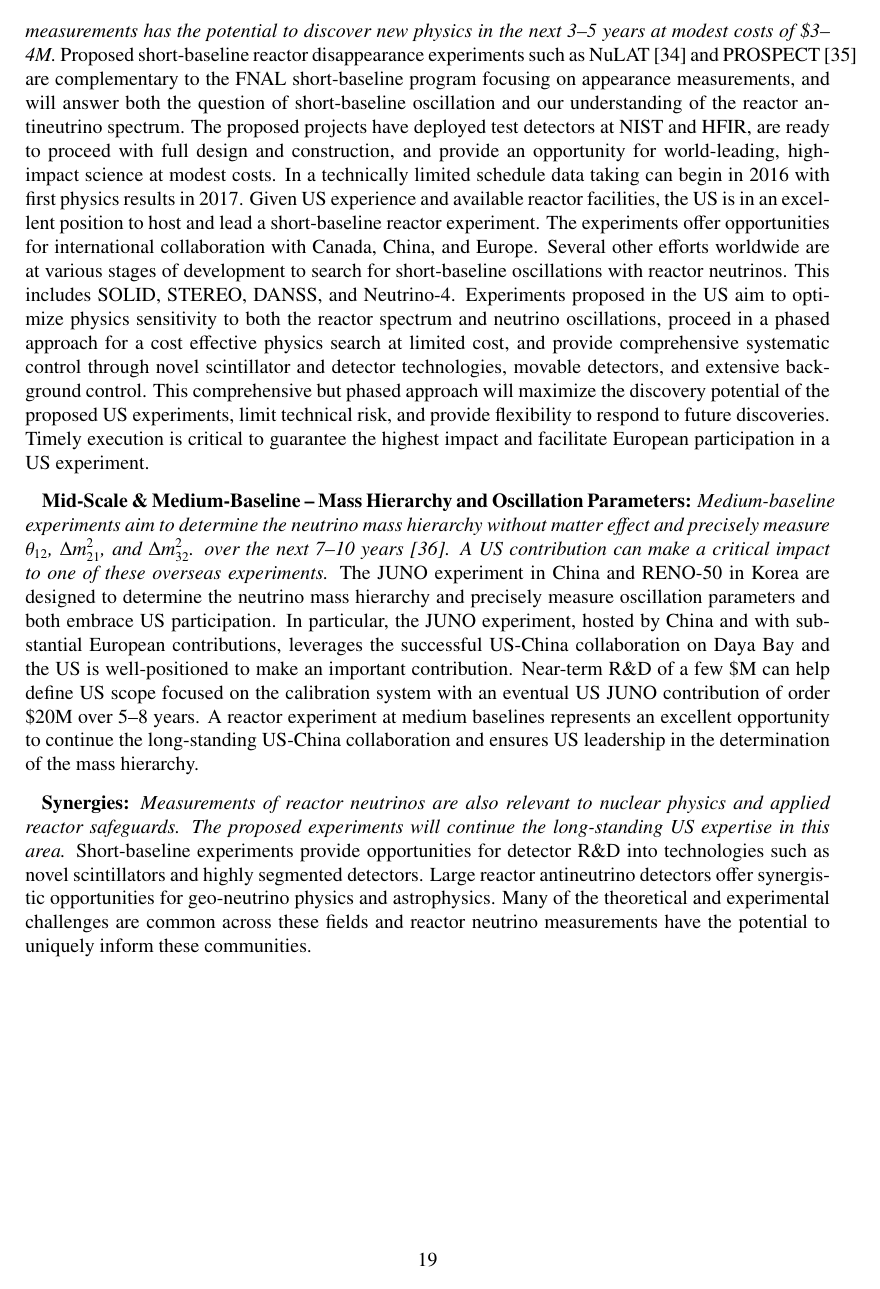
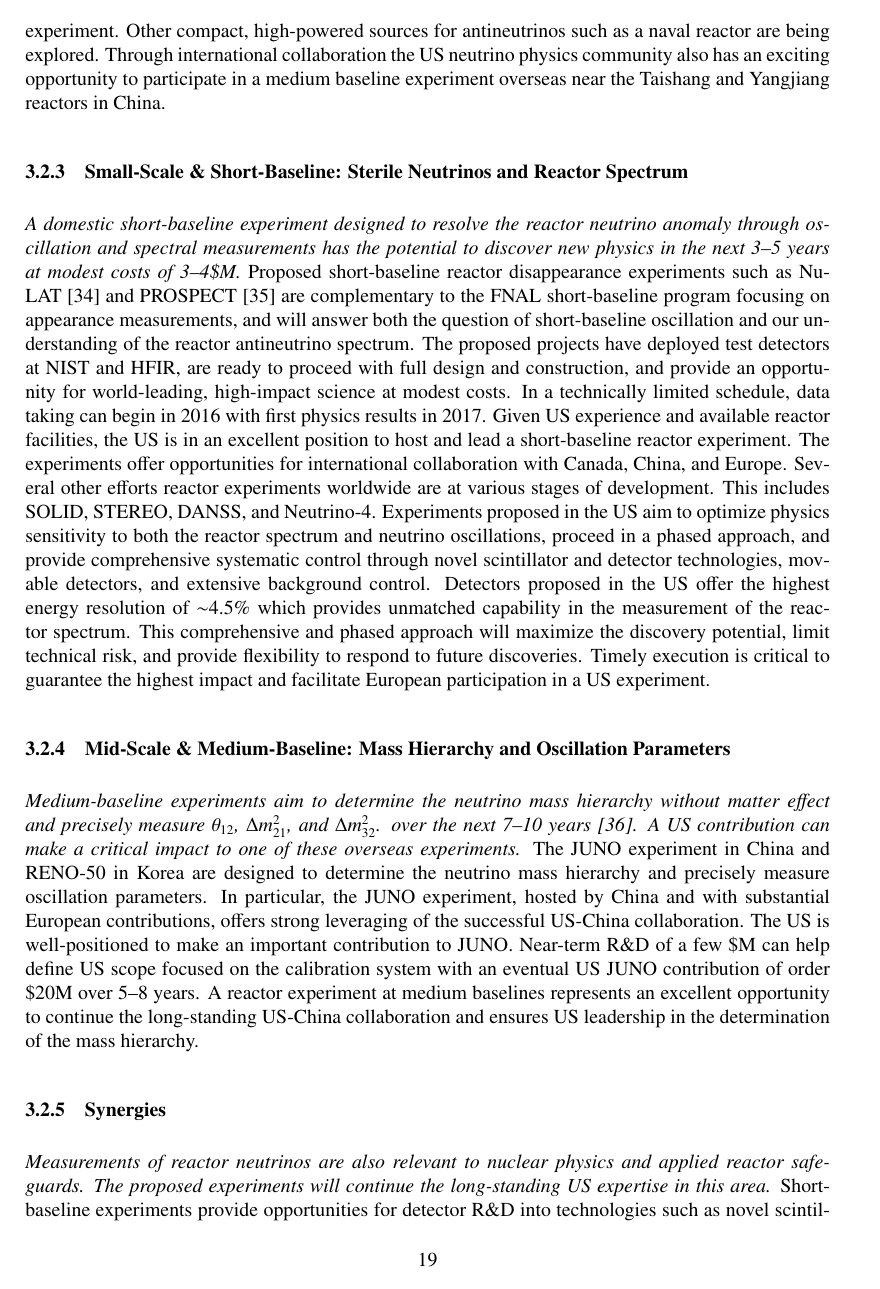
Before and after one commit to IntNeuPro/winp-report, a LaTeX document (WINP.tex, which reads 07_Reactor/Reactor.tex): page 23 of 35 before the commit and page 24 of 38 after it. Compiled offline with pdfLaTeX.

Commit message:
update from Karsten

```diff
--- a/07_Reactor/Reactor.tex
+++ b/07_Reactor/Reactor.tex
@@ -74,13 +69,17 @@ international collaboration the US also has an exciting opportunity to
+for a world-leading short-baseline reactor neutrino experiment. Other
+compact, high-powered sources for antineutrinos such as a naval
+reactor are being explored. Through international collaboration the US
+neutrino physics community also has an exciting opportunity to
 participate in a medium baseline experiment overseas near the Taishang
 and Yangjiang reactors in China.
 
 % The reactor working group has identified the following opportunities for an intermediate neutrino program:
 
-{\bf Small-Scale \& Short-Baseline -- Sterile Neutrinos and Reactor Spectrum:}
+\subsubsection{Small-Scale \& Short-Baseline: Sterile Neutrinos and Reactor Spectrum}
 {\em A domestic short-baseline experiment designed to resolve the
 reactor neutrino anomaly through oscillation and spectral measurements
 has the potential to discover new physics in the next 3--5 years at
-modest costs of \$3--4M.}  Proposed short-baseline reactor
+modest costs of 3--4\$M.}  Proposed short-baseline reactor
 disappearance experiments such as NuLAT~\cite{Lane:2015alq} and
 PROSPECT~\cite{Ashenfelter:2013oaa} are complementary to the FNAL
 short-baseline program focusing on appearance measurements, and will
@@ -89,51 +88,47 @@ understanding of the reactor antineutrino spectrum. The proposed
 projects have deployed test detectors at NIST and HFIR, are ready to
 proceed with full design and construction, and provide an opportunity
 for world-leading, high-impact science at modest costs. In a
-technically limited schedule data taking can begin in 2016 with first
+technically limited schedule, data taking can begin in 2016 with first
 physics results in 2017. Given US experience and available reactor
 facilities, the US is in an excellent position to host and lead a
 short-baseline reactor experiment. The experiments offer opportunities
 for international collaboration with Canada, China, and Europe.
-Several other efforts worldwide are at various stages of development
-to search for short-baseline oscillations with reactor neutrinos. This
-includes SOLID, STEREO, DANSS, and Neutrino-4. Experiments proposed in
-the US aim to optimize physics sensitivity to both the reactor
-spectrum and neutrino oscillations, proceed in a phased approach for a
-cost effective physics search at limited cost, and provide
-comprehensive systematic control through novel scintillator and
-detector technologies, movable detectors, and extensive background
-control. This comprehensive but phased approach will maximize the
-discovery potential of the proposed US experiments, limit technical
-risk, and provide flexibility to respond to future discoveries.
-Timely execution is critical to guarantee the highest impact and
-facilitate European participation in a US experiment.
+Several other efforts reactor experiments worldwide are at various
+stages of development. This includes SOLID, STEREO, DANSS, and
+Neutrino-4. Experiments proposed in the US aim to optimize physics
+sensitivity to both the reactor spectrum and neutrino oscillations,
+proceed in a phased approach, and provide comprehensive systematic
+control through novel scintillator and detector technologies, movable
+detectors, and extensive background control. Detectors proposed in the
+US offer the highest energy resolution of $\sim$4.5\% which provides
+unmatched capability in the measurement of the reactor spectrum. This
+comprehensive and phased approach will maximize the discovery
+potential, limit technical risk, and provide flexibility to respond to
+future discoveries.  Timely execution is critical to guarantee the
+highest impact and facilitate European participation in a US
+experiment.
 
-{\bf Mid-Scale \& Medium-Baseline -- Mass Hierarchy and Oscillation
- Parameters:} {\em Medium-baseline experiments aim to determine the
- neutrino mass hierarchy without matter effect and precisely measure
- $\theta_{12}$, $\Delta m^2_{21}$, and $\Delta m^2_{32}$. over the
- next 7--10 years~\cite{Kettell:2013eos}. A US contribution can make a
- critical impact to one of these overseas experiments.} The JUNO
- experiment in China and RENO-50 in Korea are designed to determine
- the neutrino mass hierarchy and precisely measure oscillation
- parameters and both embrace US participation. In particular, the JUNO
- experiment, hosted by China and with substantial European
- contributions, leverages the successful US-China collaboration on
- Daya Bay and the US is well-positioned to make an important
- contribution.  Near-term R\&D of a few \$M can help define US scope
- focused on the calibration system with an eventual US JUNO
- contribution of order \$20M over 5--8 years.  A reactor experiment at
- medium baselines represents an excellent opportunity to continue the
- long-standing US-China collaboration and ensures US leadership in the
- determination of the mass hierarchy.
+\subsubsection{Mid-Scale \& Medium-Baseline: Mass Hierarchy and Oscillation Parameters}
+ {\em Medium-baseline experiments aim to determine the neutrino mass
+hierarchy without matter effect and precisely measure $\theta_{12}$,
+$\Delta m^2_{21}$, and $\Delta m^2_{32}$. over the next 7--10
+years~\cite{Kettell:2013eos}. A US contribution can make a critical
+impact to one of these overseas experiments.} The JUNO experiment in
+China and RENO-50 in Korea are designed to determine the neutrino mass
+hierarchy and precisely measure oscillation parameters. In particular,
+the JUNO experiment, hosted by China and with substantial European
+contributions, offers strong leveraging of the successful US-China
+collaboration. The US is well-positioned to make an important
+contribution to JUNO.  Near-term R\&D of a few \$M can help define US
+scope focused on the calibration system with an eventual US JUNO
+contribution of order \$20M over 5--8 years.  A reactor experiment at
+medium baselines represents an excellent opportunity to continue the
+long-standing US-China collaboration and ensures US leadership in the
+determination of the mass hierarchy.
 
-{\bf Synergies:} {\em Measurements of reactor neutrinos are also
-relevant to nuclear physics and applied reactor safeguards. The
-proposed experiments will continue the long-standing US expertise in
-this area.} Short-baseline experiments provide opportunities for
-detector R\&D into technologies such as novel scintillators and highly
-segmented detectors. Large reactor antineutrino detectors offer
-synergistic opportunities for geo-neutrino physics and
-astrophysics. Many of the theoretical and experimental challenges are
-common across these fields and reactor neutrino measurements have the
-potential to uniquely inform these communities.
+\subsubsection{Synergies}
+{\em Measurements of reactor neutrinos are also relevant to nuclear
+physics and applied reactor safeguards. The proposed experiments will
+continue the long-standing US expertise in this area.} Short-baseline
+experiments provide opportunities for detector R\&D into technologies
+such as novel scintillators and highly segmented detectors. Large
```
Also changed, not shown: 12_Experiments.tex (+42 -0 lines), 07_Reactor/Reactor.tex (70 more changed lines).
